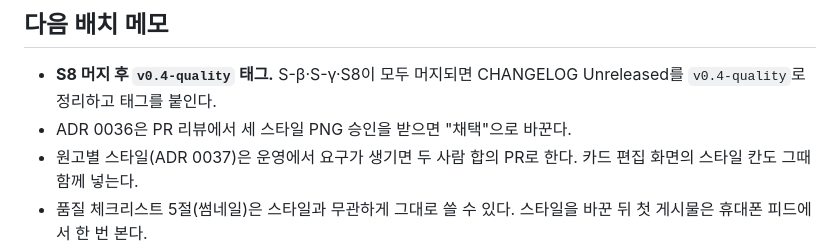
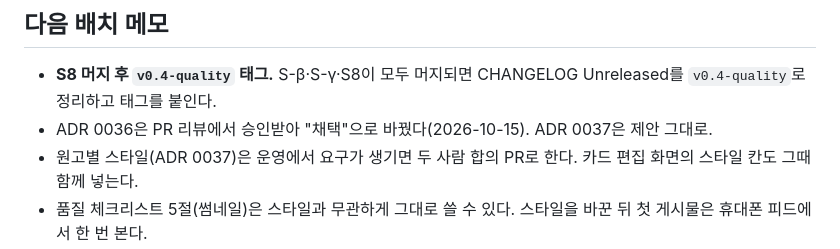
Before and after one commit to idktomorrow/non-sleep-marketer, a Markdown page: docs/devlog/2026-10-14-batch-S8.md, the part around the change. Drawn GitHub-style.

```diff
--- a/docs/devlog/2026-10-14-batch-S8.md
+++ b/docs/devlog/2026-10-14-batch-S8.md
@@ -97,6 +97,6 @@
 ## 다음 배치 메모
 
 - **S8 머지 후 `v0.4-quality` 태그.** S-β·S-γ·S8이 모두 머지되면 CHANGELOG Unreleased를 `v0.4-quality`로 정리하고 태그를 붙인다.
-- ADR 0036은 PR 리뷰에서 세 스타일 PNG 승인을 받으면 "채택"으로 바꾼다.
+- ADR 0036은 PR 리뷰에서 승인받아 "채택"으로 바꿨다(2026-10-15). ADR 0037은 제안 그대로.
 - 원고별 스타일(ADR 0037)은 운영에서 요구가 생기면 두 사람 합의 PR로 한다. 카드 편집 화면의 스타일 칸도 그때 함께 넣는다.
 - 품질 체크리스트 5절(썸네일)은 스타일과 무관하게 그대로 쓸 수 있다. 스타일을 바꾼 뒤 첫 게시물은 휴대폰 피드에서 한 번 본다.
```
Also changed, not shown: docs/adr/0036-code-drawn-card-styles.md (+1 -1 lines), docs/adr/README.md (+1 -1 lines).
